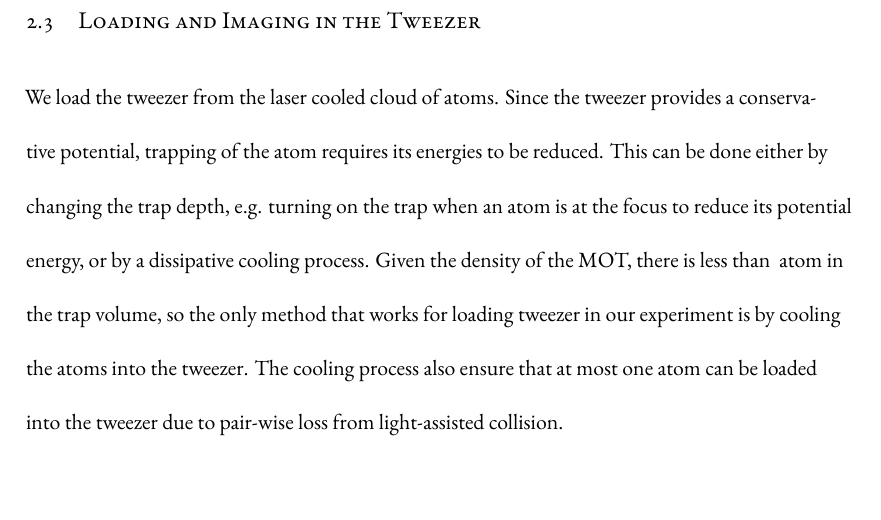
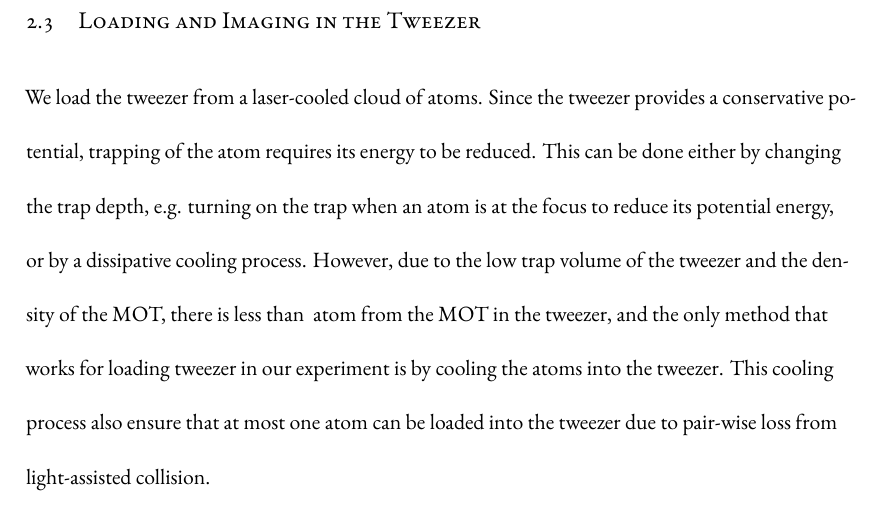
Before and after one commit to yuyichao/grad-thesis, a LaTeX thesis (dissertation.tex, which reads chapters/loading.tex): part of page 41 of 148, cut so that both start at the same text. Compiled offline with XeLaTeX.

Commit message:
[loading] tweak words

```diff
--- a/chapters/loading.tex
+++ b/chapters/loading.tex
@@ -112,16 +112,17 @@ that will be discussed in later chapters.
 \section{Loading and Imaging in the Tweezer}
 \label{ch:loading:loading}
 
-We load the tweezer from the laser cooled cloud of atoms.
+We load the tweezer from a laser-cooled cloud of atoms.
 Since the tweezer provides a conservative potential,
-trapping of the atom requires its energies to be reduced.
+trapping of the atom requires its energy to be reduced.
 This can be done either by changing the trap depth,
 e.g. turning on the trap when an atom is at the focus to reduce its potential energy,
 or by a dissipative cooling process.
-Given the density of the MOT, there is less than $\todo{...}$ atom in the trap volume,
-so the only method that works for loading tweezer in our experiment
+However, due to the low trap volume of the tweezer and the density of the MOT,
+there is less than $\todo{...}$ atom from the MOT in the tweezer,
+and the only method that works for loading tweezer in our experiment
 is by cooling the atoms into the tweezer.
-The cooling process also ensure that at most one atom can be loaded into the tweezer
+This cooling process also ensure that at most one atom can be loaded into the tweezer
 due to pair-wise loss from light-assisted collision.\todo{cite}
 
 Cooling in tweezer and loading using the free-space cooling beams works well for Cs.
```
Also changed, not shown: dissertation.pdf.
